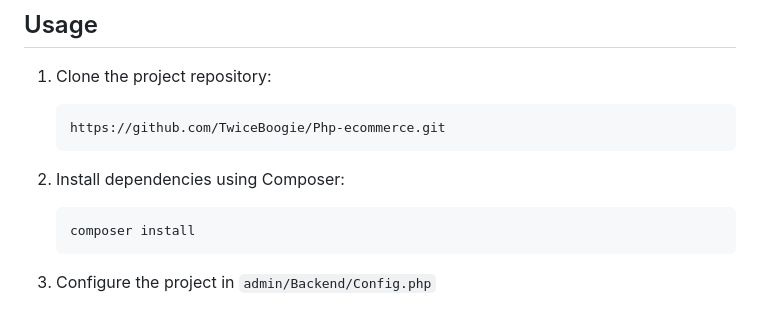
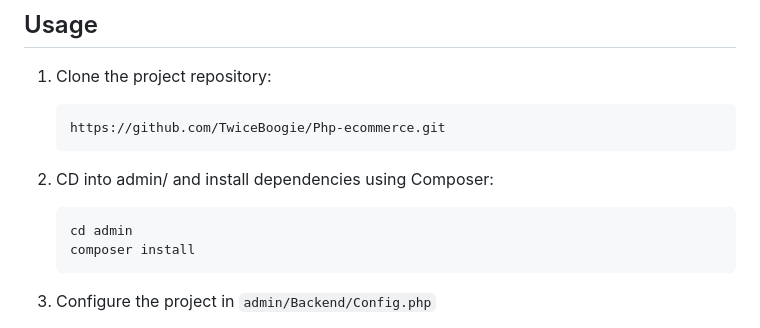
Before and after one commit to TwiceBoogie/Php-ecommerce, a Markdown page: README.md, the part around the change. Rendered like a GitHub page.

````diff
--- a/README.md
+++ b/README.md
@@ -91,8 +91,9 @@ The entire backend is in admin, disregard the server directory
    https://github.com/TwiceBoogie/Php-ecommerce.git
    ```
 
-2. Install dependencies using Composer:
+2. CD into admin/ and install dependencies using Composer:
    ```
+   cd admin
    composer install
    ```
 3. Configure the project in `admin/Backend/Config.php`
````
